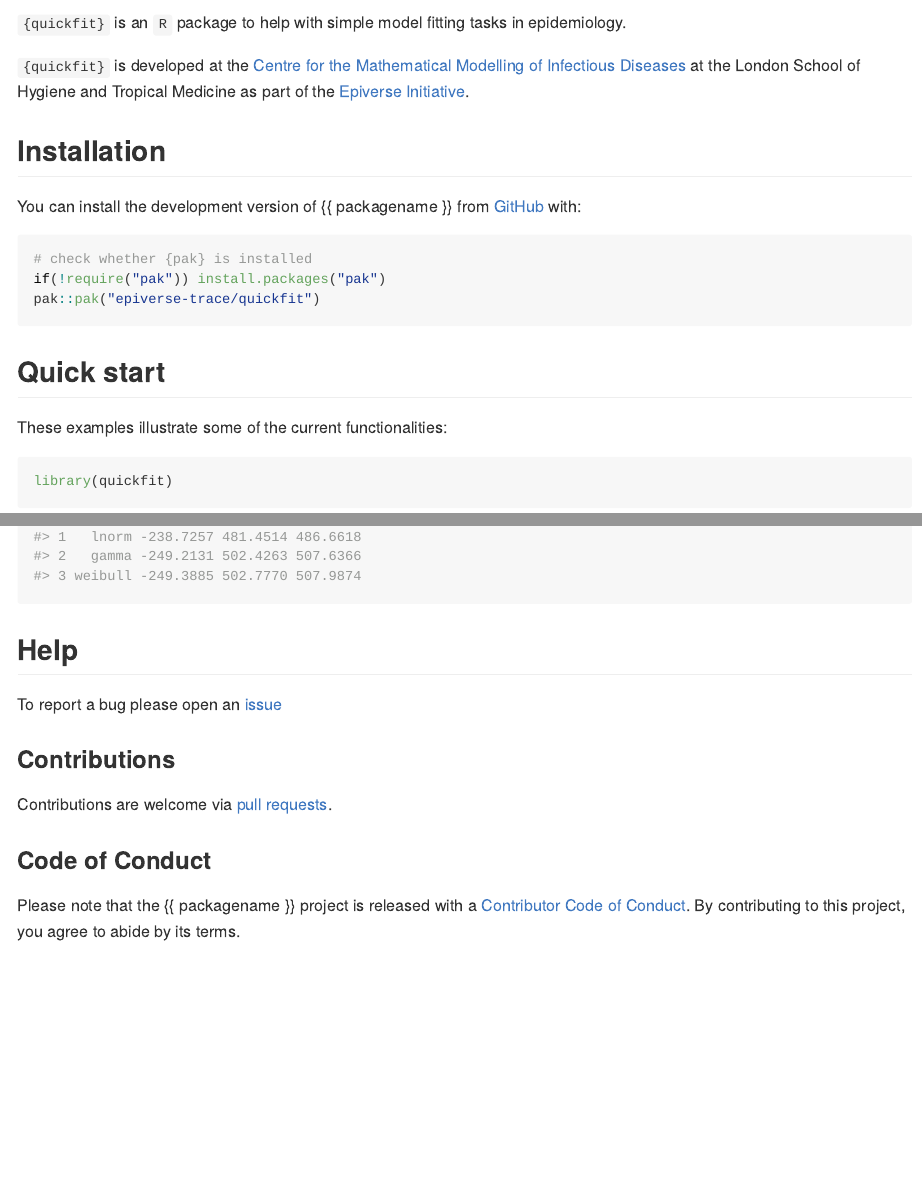
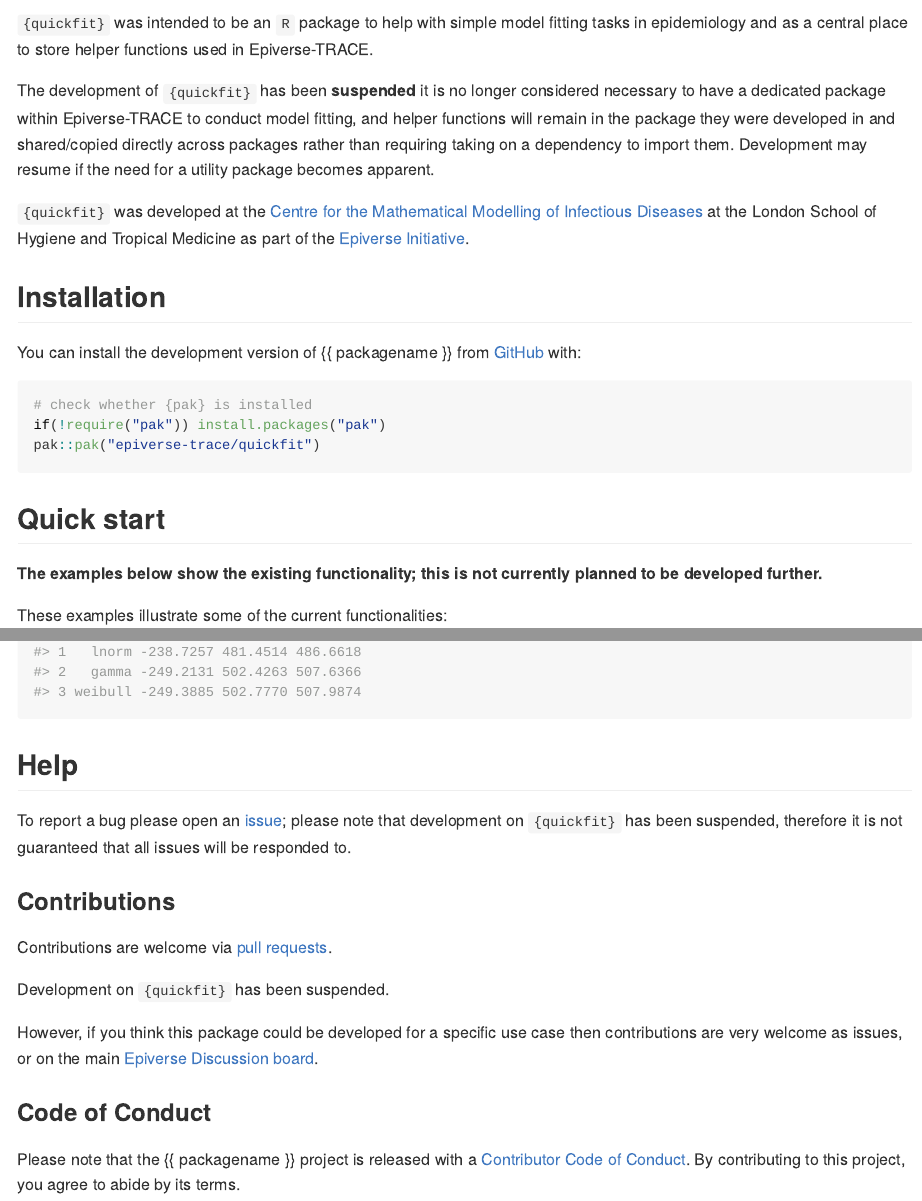
Before and after one commit to epiverse-trace/quickfit, an R Markdown document (README.Rmd): the page in a window 1100 px wide, from 100 px down, and a second part further down, joined at a grey line. Rendered offline with R 4.5, knitr and Pandoc, with nearby package versions; code that draws random numbers runs with fixed seeds of ours; badge pictures from the web are left out.

Commit message:
suspend {quickfit}

````diff
--- a/README.Rmd
+++ b/README.Rmd
@@ -28,9 +28,11 @@ knitr::opts_chunk$set(
 <!-- badges: end -->
 
 
-`{quickfit}` is an `R` package to help with simple model fitting tasks in epidemiology.
+`{quickfit}` was intended to be an `R` package to help with simple model fitting tasks in epidemiology and as a central place to store helper functions used in Epiverse-TRACE.
 
-`{quickfit}` is developed at the [Centre for the Mathematical Modelling of Infectious Diseases](https://www.lshtm.ac.uk/research/centres/centre-mathematical-modelling-infectious-diseases) at the London School of Hygiene and Tropical Medicine as part of the [Epiverse Initiative](https://data.org/initiatives/epiverse/).
+The development of `{quickfit}` has been **suspended** it is no longer considered necessary to have a dedicated package within Epiverse-TRACE to conduct model fitting, and helper functions will remain in the package they were developed in and shared/copied directly across packages rather than requiring taking on a dependency to import them. Development may resume if the need for a utility package becomes apparent.
+
+`{quickfit}` was developed at the [Centre for the Mathematical Modelling of Infectious Diseases](https://www.lshtm.ac.uk/research/centres/centre-mathematical-modelling-infectious-diseases) at the London School of Hygiene and Tropical Medicine as part of the [Epiverse Initiative](https://data.org/initiatives/epiverse/).
 
 
 ## Installation
@@ -45,6 +47,8 @@ pak::pak("epiverse-trace/quickfit")
 ```
 
 ## Quick start
+
+**The examples below show the existing functionality; this is not currently planned to be developed further.**
 
 These examples illustrate some of the current functionalities:
 
@@ -88,11 +92,15 @@ multi_fitdist(
 
 ## Help
 
-To report a bug please open an [issue](https://github.com/epiverse-trace/quickfit/issues/new/choose)
+To report a bug please open an [issue](https://github.com/epiverse-trace/quickfit/issues/new/choose); please note that development on `{quickfit}` has been suspended, therefore it is not guaranteed that all issues will be responded to.
 
 ### Contributions
 
 Contributions are welcome via [pull requests](https://github.com/{{ gh_repo }}/pulls).
+
+Development on `{quickfit}` has been suspended.
+
+However, if you think this package could be developed for a specific use case then contributions are very welcome as issues, or on the main [Epiverse Discussion board](https://github.com/orgs/epiverse-trace/discussions).
 
 ### Code of Conduct
 
````
Also changed, not shown: README.Rmd (2 more changed lines).
